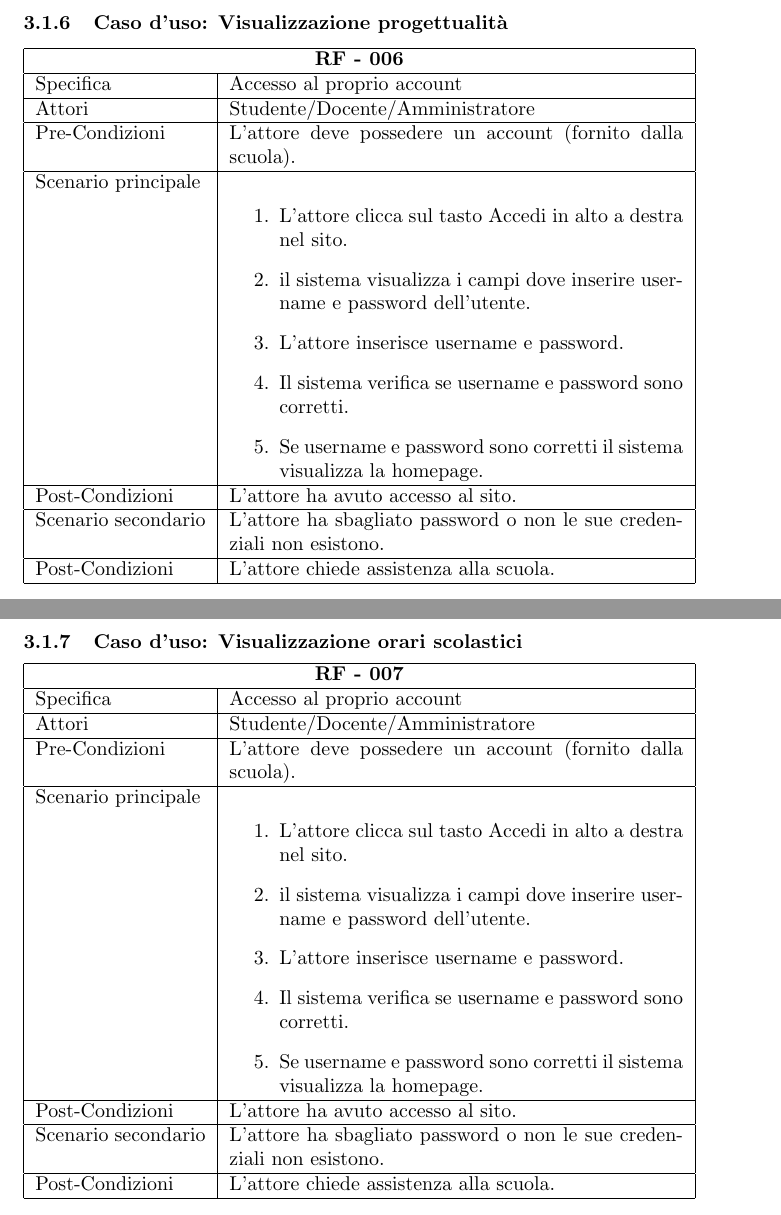
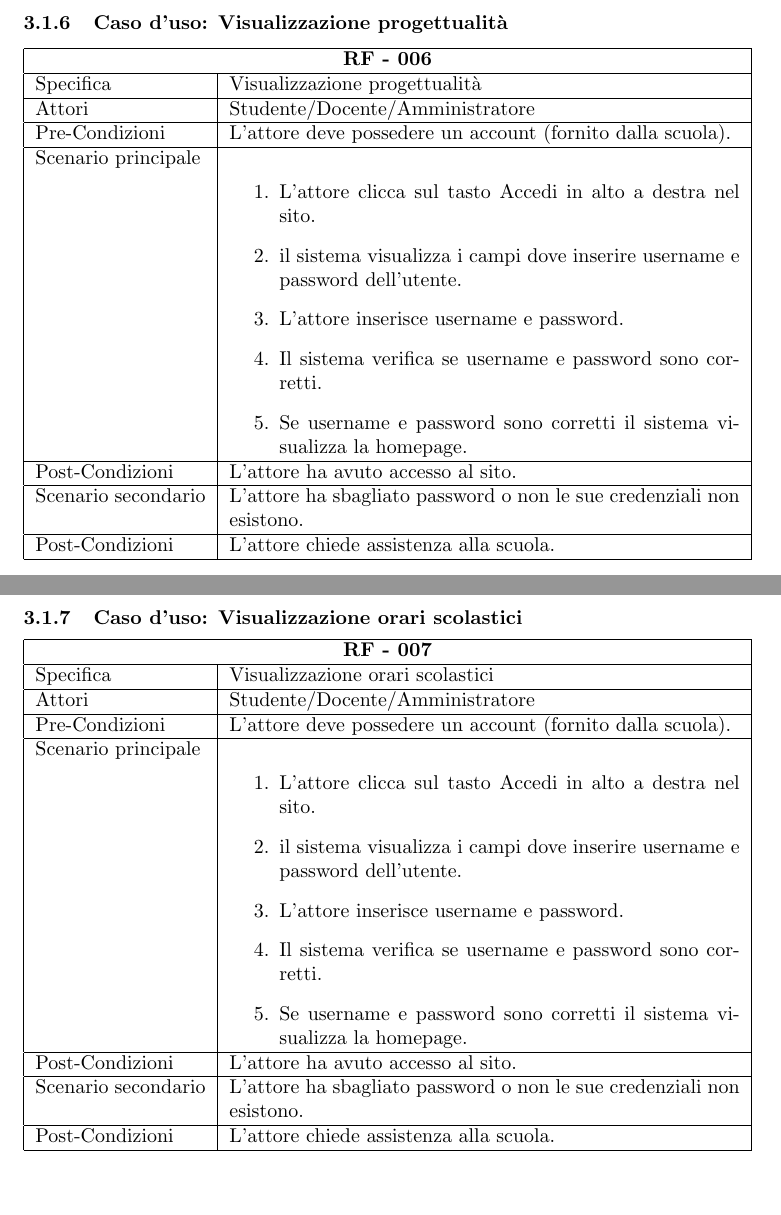
Before and after one commit to MontaniWebsite/Docs, a LaTeX document (SRS002.tex): two parts of pages 12 and 13 of 15, joined at a grey line, cut so that both start at the same text. Compiled offline with pdfLaTeX.

Commit message:
Final Update 0.02

```diff
--- a/SRS002.tex
+++ b/SRS002.tex
@@ -298,11 +298,11 @@ I requisiti funzionali sono stati suddivisi per categoria di utente (Fare riferi
 	\hline
 \end{tabular}
 \subsubsection{\textbf{Caso d'uso: Visualizzazione progettualità}}
-\begin{tabular}{ |p{3cm}|p{8cm}|  }
+\begin{tabular}{ |p{3cm}|p{9cm}|  }
 	\hline
 	\multicolumn{2}{|c|}{\textbf{RF - 006}} \\
 	\hline
-	Specifica& Accesso al proprio account\\
+	Specifica& Visualizzazione progettualità\\
 	\hline
 	Attori& Studente/Docente/Amministratore\\
 	\hline
@@ -324,11 +324,11 @@ I requisiti funzionali sono stati suddivisi per categoria di utente (Fare riferi
 	\hline
 \end{tabular}
 \subsubsection{\textbf{Caso d'uso: Visualizzazione orari scolastici}}
-\begin{tabular}{ |p{3cm}|p{8cm}|  }
+\begin{tabular}{ |p{3cm}|p{9cm}|  }
 	\hline
 	\multicolumn{2}{|c|}{\textbf{RF - 007}} \\
 	\hline
-	Specifica& Accesso al proprio account\\
+	Specifica& Visualizzazione orari scolastici\\
 	\hline
 	Attori& Studente/Docente/Amministratore\\
 	\hline
```
Also changed, not shown: SRS002.pdf, SRS002.tex (14 more changed lines).
